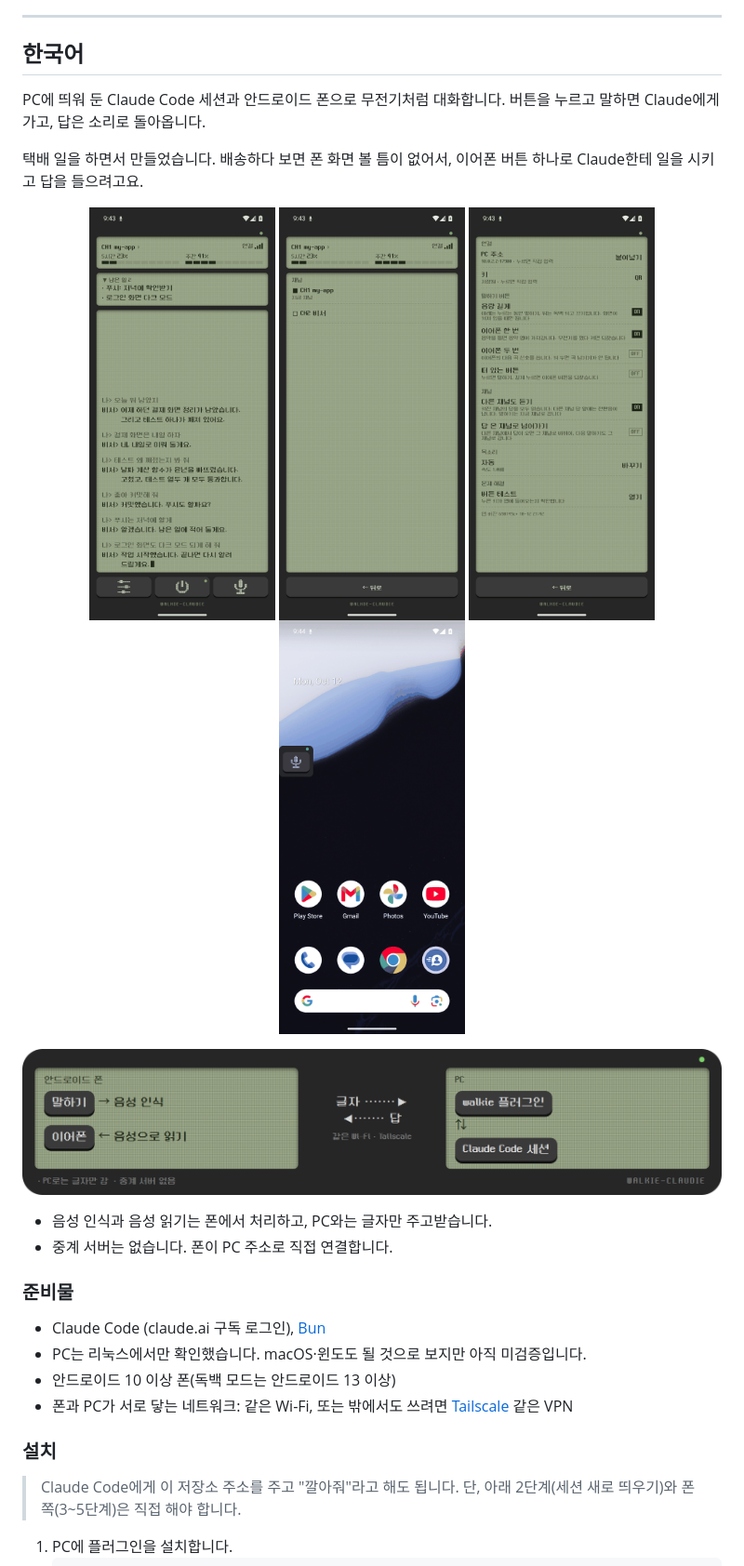
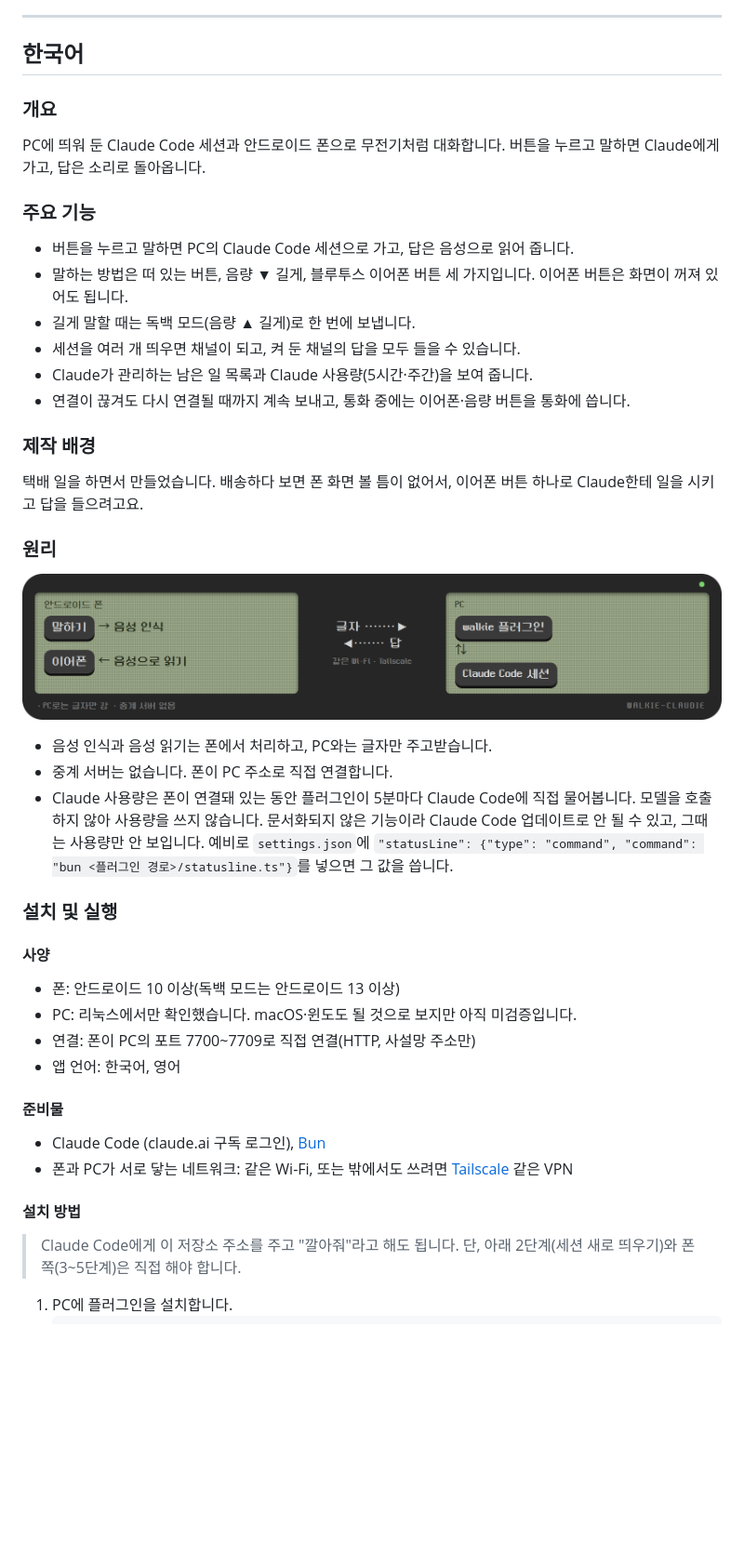
Before and after one commit to HenningSchroeder/walkie-claudie, a Markdown page: README.md, the part around one of its changes. Shown at 93% size. GitHub-like rendering; blank space fills up the shorter version.

Commit message:
README 구성 재정리
Co-Authored-By: Claude Opus 5.5 <noreply@anthropic.com>
Claude-Session: https://claude.ai/code/session_01KR7TV9t3LQLZCAXN7oirmG

```diff
--- a/README.md
+++ b/README.md
@@ -8,29 +8,40 @@
 
 ## 한국어
 
+### 개요
 PC에 띄워 둔 Claude Code 세션과 안드로이드 폰으로 무전기처럼 대화합니다. 버튼을 누르고 말하면 Claude에게 가고, 답은 소리로 돌아옵니다.
 
+### 주요 기능
+- 버튼을 누르고 말하면 PC의 Claude Code 세션으로 가고, 답은 음성으로 읽어 줍니다.
+- 말하는 방법은 떠 있는 버튼, 음량 ▼ 길게, 블루투스 이어폰 버튼 세 가지입니다. 이어폰 버튼은 화면이 꺼져 있어도 됩니다.
+- 길게 말할 때는 독백 모드(음량 ▲ 길게)로 한 번에 보냅니다.
+- 세션을 여러 개 띄우면 채널이 되고, 켜 둔 채널의 답을 모두 들을 수 있습니다.
+- Claude가 관리하는 남은 일 목록과 Claude 사용량(5시간·주간)을 보여 줍니다.
+- 연결이 끊겨도 다시 연결될 때까지 계속 보내고, 통화 중에는 이어폰·음량 버튼을 통화에 씁니다.
+
+### 제작 배경
 택배 일을 하면서 만들었습니다. 배송하다 보면 폰 화면 볼 틈이 없어서, 이어폰 버튼 하나로 Claude한테 일을 시키고 답을 들으려고요.
 
-<p align="center">
-  <img src="docs/screenshots/ko-main.png" width="200" alt="첫 화면: 사용량, 남은 일, 대화 기록">
-  <img src="docs/screenshots/ko-ch.png" width="200" alt="채널 목록">
-  <img src="docs/screenshots/ko-set.png" width="200" alt="설정">
-  <img src="docs/screenshots/home.png" width="200" alt="홈 화면에 떠 있는 작은 무전기 버튼">
-</p>
-
+### 원리
 <p align="center"><img src="docs/screenshots/diagram-ko.png" width="820" alt="연결 구조: 폰에서 말을 글자로 바꿔 PC의 walkie 플러그인으로 보내고, Claude Code 세션의 답 글자를 폰이 읽어 줍니다"></p>
 
 - 음성 인식과 음성 읽기는 폰에서 처리하고, PC와는 글자만 주고받습니다.
 - 중계 서버는 없습니다. 폰이 PC 주소로 직접 연결합니다.
+- Claude 사용량은 폰이 연결돼 있는 동안 플러그인이 5분마다 Claude Code에 직접 물어봅니다. 모델을 호출하지 않아 사용량을 쓰지 않습니다. 문서화되지 않은 기능이라 Claude Code 업데이트로 안 될 수 있고, 그때는 사용량만 안 보입니다. 예비로 `settings.json`에 `"statusLine": {"type": "command", "command": "bun <플러그인 경로>/statusline.ts"}`를 넣으면 그 값을 씁니다.
 
-### 준비물
+### 설치 및 실행
+
+#### 사양
+- 폰: 안드로이드 10 이상(독백 모드는 안드로이드 13 이상)
+- PC: 리눅스에서만 확인했습니다. macOS·윈도도 될 것으로 보지만 아직 미검증입니다.
+- 연결: 폰이 PC의 포트 7700~7709로 직접 연결(HTTP, 사설망 주소만)
+- 앱 언어: 한국어, 영어
+
+#### 준비물
 - Claude Code (claude.ai 구독 로그인), [Bun](https://bun.sh)
-- PC는 리눅스에서만 확인했습니다. macOS·윈도도 될 것으로 보지만 아직 미검증입니다.
-- 안드로이드 10 이상 폰(독백 모드는 안드로이드 13 이상)
 - 폰과 PC가 서로 닿는 네트워크: 같은 Wi-Fi, 또는 밖에서도 쓰려면 [Tailscale](https://tailscale.com) 같은 VPN
 
-### 설치
+#### 설치 방법
 > Claude Code에게 이 저장소 주소를 주고 "깔아줘"라고 해도 됩니다. 단, 아래 2단계(세션 새로 띄우기)와 폰 쪽(3~5단계)은 직접 해야 합니다.
 
 1. PC에 플러그인을 설치합니다.
```
Also changed, not shown: other parts of README.md (+91 -60 lines).
